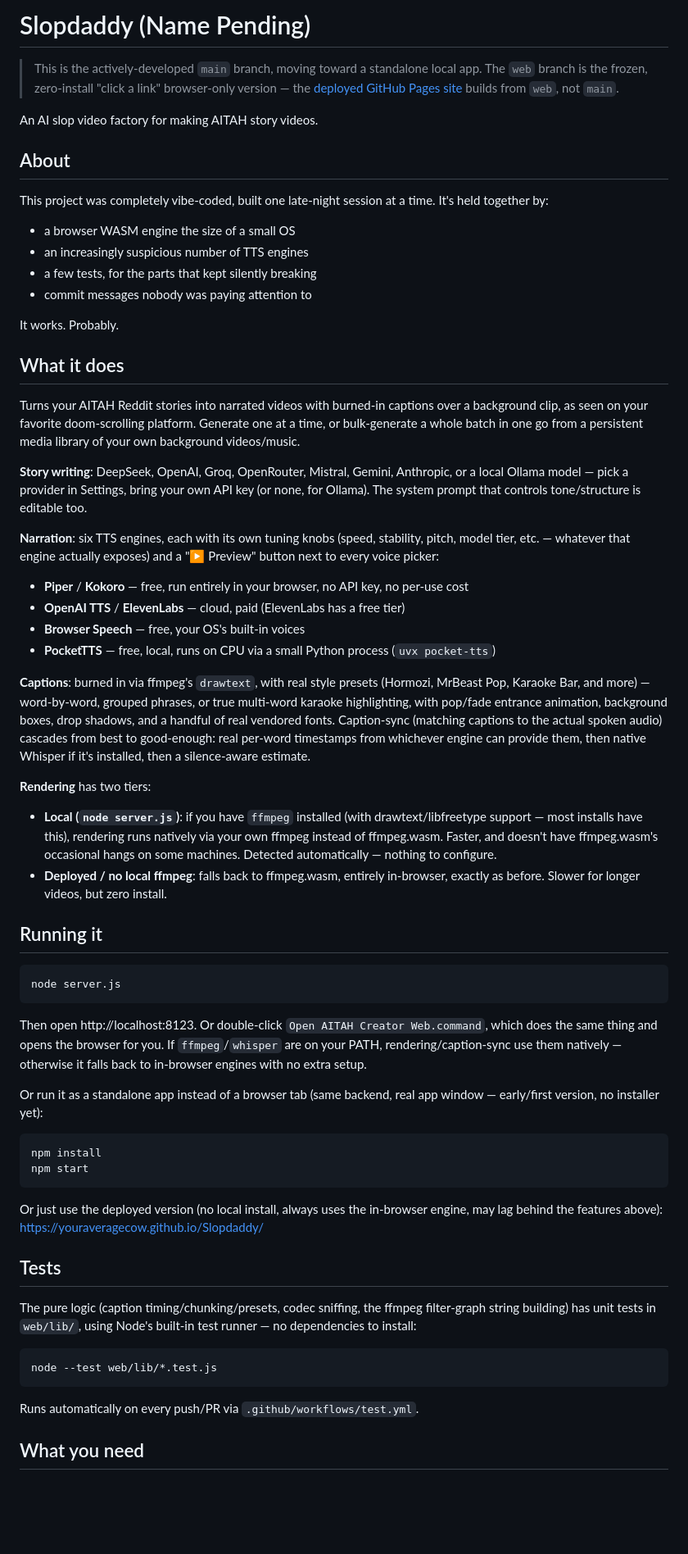
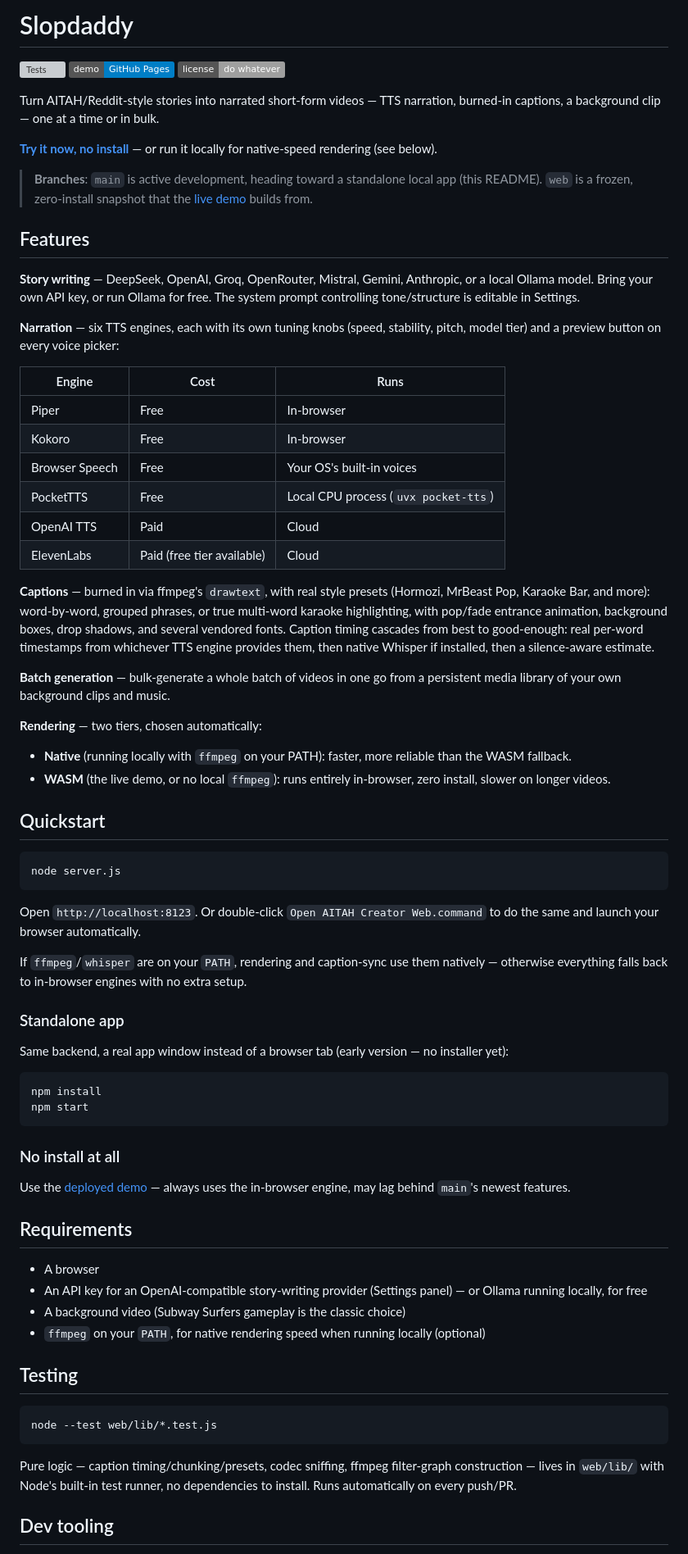
Before and after one commit to YourAverageCow/CAST, a Markdown page: README.md, the part around one of its changes. Shown at 82% size. Rendered like a GitHub page; badges without logos; blank space fills up the shorter version; grey boxes are pictures that could not be loaded.

Commit message:
docs: rewrite README for GitHub
Fresh structure aimed at a first-time visitor: badges, a features table
for the six TTS engines, and a cleaner quickstart/requirements/testing
layout, replacing the old personal-blog framing.

Co-Authored-By: Claude Sonnet 5 <noreply@anthropic.com>

````diff
--- a/README.md
+++ b/README.md
@@ -1,63 +1,75 @@
-# Slopdaddy (Name Pending)
+# Slopdaddy
 
-> This is the actively-developed `main` branch, moving toward a standalone local app. The `web` branch is the frozen, zero-install "click a link" browser-only version — the [deployed GitHub Pages site](https://youraveragecow.github.io/Slopdaddy/) builds from `web`, not `main`.
+[![Tests](https://github.com/YourAverageCow/Slopdaddy/actions/workflows/test.yml/badge.svg)](https://github.com/YourAverageCow/Slopdaddy/actions/workflows/test.yml)
+[![Live demo](https://img.shields.io/badge/demo-GitHub%20Pages-blue)](https://youraveragecow.github.io/Slopdaddy/)
+[![License](https://img.shields.io/badge/license-do%20whatever-lightgrey)](#license)
 
-An AI slop video factory for making AITAH story videos.
+Turn AITAH/Reddit-style stories into narrated short-form videos — TTS narration, burned-in captions, a background clip — one at a time or in bulk.
 
-## About
+**[Try it now, no install](https://youraveragecow.github.io/Slopdaddy/)** — or run it locally for native-speed rendering (see below).
 
-This project was completely vibe-coded, built one late-night session at a time. It's held together by:
+> **Branches**: `main` is active development, heading toward a standalone local app (this README). `web` is a frozen, zero-install snapshot that the [live demo](https://youraveragecow.github.io/Slopdaddy/) builds from.
 
-- a browser WASM engine the size of a small OS
-- an increasingly suspicious number of TTS engines
-- a few tests, for the parts that kept silently breaking
-- commit messages nobody was paying attention to
+## Features
 
-It works. Probably.
+**Story writing** — DeepSeek, OpenAI, Groq, OpenRouter, Mistral, Gemini, Anthropic, or a local Ollama model. Bring your own API key, or run Ollama for free. The system prompt controlling tone/structure is editable in Settings.
 
-## What it does
+**Narration** — six TTS engines, each with its own tuning knobs (speed, stability, pitch, model tier) and a preview button on every voice picker:
 
-Turns your AITAH Reddit stories into narrated videos with burned-in captions over a background clip, as seen on your favorite doom-scrolling platform. Generate one at a time, or bulk-generate a whole batch in one go from a persistent media library of your own background videos/music.
+| Engine | Cost | Runs |
+|---|---|---|
+| Piper | Free | In-browser |
+| Kokoro | Free | In-browser |
+| Browser Speech | Free | Your OS's built-in voices |
+| PocketTTS | Free | Local CPU process (`uvx pocket-tts`) |
+| OpenAI TTS | Paid | Cloud |
+| ElevenLabs | Paid (free tier available) | Cloud |
 
-**Story writing**: DeepSeek, OpenAI, Groq, OpenRouter, Mistral, Gemini, Anthropic, or a local Ollama model — pick a provider in Settings, bring your own API key (or none, for Ollama). The system prompt that controls tone/structure is editable too.
+**Captions** — burned in via ffmpeg's `drawtext`, with real style presets (Hormozi, MrBeast Pop, Karaoke Bar, and more): word-by-word, grouped phrases, or true multi-word karaoke highlighting, with pop/fade entrance animation, background boxes, drop shadows, and several vendored fonts. Caption timing cascades from best to good-enough: real per-word timestamps from whichever TTS engine provides them, then native Whisper if installed, then a silence-aware estimate.
 
-**Narration**: six TTS engines, each with its own tuning knobs (speed, stability, pitch, model tier, etc. — whatever that engine actually exposes) and a "▶ Preview" button next to every voice picker:
-- **Piper** / **Kokoro** — free, run entirely in your browser, no API key, no per-use cost
-- **OpenAI TTS** / **ElevenLabs** — cloud, paid (ElevenLabs has a free tier)
-- **Browser Speech** — free, your OS's built-in voices
-- **PocketTTS** — free, local, runs on CPU via a small Python process (`uvx pocket-tts`)
+**Batch generation** — bulk-generate a whole batch of videos in one go from a persistent media library of your own background clips and music.
 
-**Captions**: burned in via ffmpeg's `drawtext`, with real style presets (Hormozi, MrBeast Pop, Karaoke Bar, and more) — word-by-word, grouped phrases, or true multi-word karaoke highlighting, with pop/fade entrance animation, background boxes, drop shadows, and a handful of real vendored fonts. Caption-sync (matching captions to the actual spoken audio) cascades from best to good-enough: real per-word timestamps from whichever engine can provide them, then native Whisper if it's installed, then a silence-aware estimate.
+**Rendering** — two tiers, chosen automatically:
+- **Native** (running locally with `ffmpeg` on your PATH): faster, more reliable than the WASM fallback.
+- **WASM** (the live demo, or no local `ffmpeg`): runs entirely in-browser, zero install, slower on longer videos.
 
-**Rendering** has two tiers:
-- **Local (`node server.js`)**: if you have `ffmpeg` installed (with drawtext/libfreetype support — most installs have this), rendering runs natively via your own ffmpeg instead of ffmpeg.wasm. Faster, and doesn't have ffmpeg.wasm's occasional hangs on some machines. Detected automatically — nothing to configure.
-- **Deployed / no local ffmpeg**: falls back to ffmpeg.wasm, entirely in-browser, exactly as before. Slower for longer videos, but zero install.
-
-## Running it
+## Quickstart
 
 ```bash
 node server.js
 ```
 
-Then open http://localhost:8123. Or double-click `Open AITAH Creator Web.command`, which does the same thing and opens the browser for you. If `ffmpeg`/`whisper` are on your PATH, rendering/caption-sync use them natively — otherwise it falls back to in-browser engines with no extra setup.
+Open `http://localhost:8123`. Or double-click `Open AITAH Creator Web.command` to do the same and launch your browser automatically.
 
-Or run it as a standalone app instead of a browser tab (same backend, real app window — early/first version, no installer yet):
+If `ffmpeg`/`whisper` are on your `PATH`, rendering and caption-sync use them natively — otherwise everything falls back to in-browser engines with no extra setup.
+
+### Standalone app
+
+Same backend, a real app window instead of a browser tab (early version — no installer yet):
+
 ```bash
 npm install
 npm start
 ```
 
-Or just use the deployed version (no local install, always uses the in-browser engine, may lag behind the features above): https://youraveragecow.github.io/Slopdaddy/
+### No install at all
 
-## Tests
+Use the [deployed demo](https://youraveragecow.github.io/Slopdaddy/) — always uses the in-browser engine, may lag behind `main`'s newest features.
 
-The pure logic (caption timing/chunking/presets, codec sniffing, the ffmpeg filter-graph string building) has unit tests in `web/lib/`, using Node's built-in test runner — no dependencies to install:
+## Requirements
+
+- A browser
+- An API key for an OpenAI-compatible story-writing provider (Settings panel) — or Ollama running locally, for free
+- A background video (Subway Surfers gameplay is the classic choice)
+- `ffmpeg` on your `PATH`, for native rendering speed when running locally (optional)
+
+## Testing
 
 ```bash
 node --test web/lib/*.test.js
 ```
 
-Runs automatically on every push/PR via `.github/workflows/test.yml`.
+Pure logic — caption timing/chunking/presets, codec sniffing, ffmpeg filter-graph construction — lives in `web/lib/` with Node's built-in test runner, no dependencies to install. Runs automatically on every push/PR.
 
-## What you need
+## Dev tooling
 
````
Also changed, not shown: other parts of README.md (+9 -9 lines).
